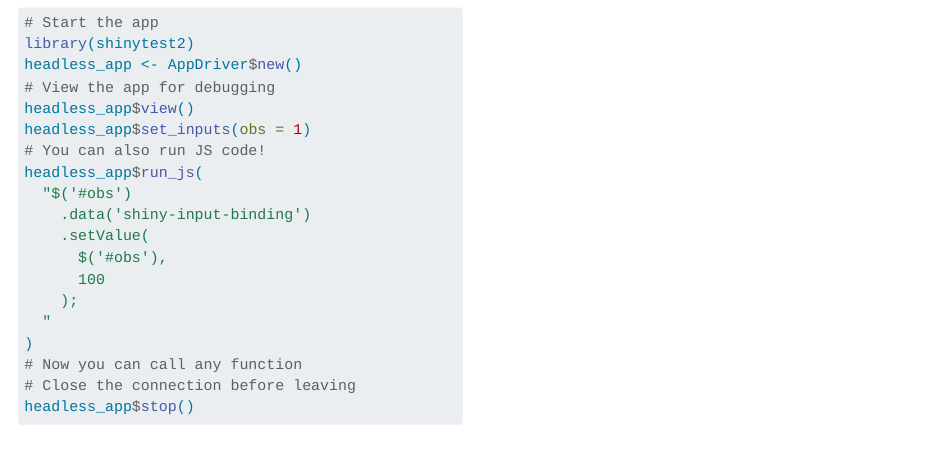
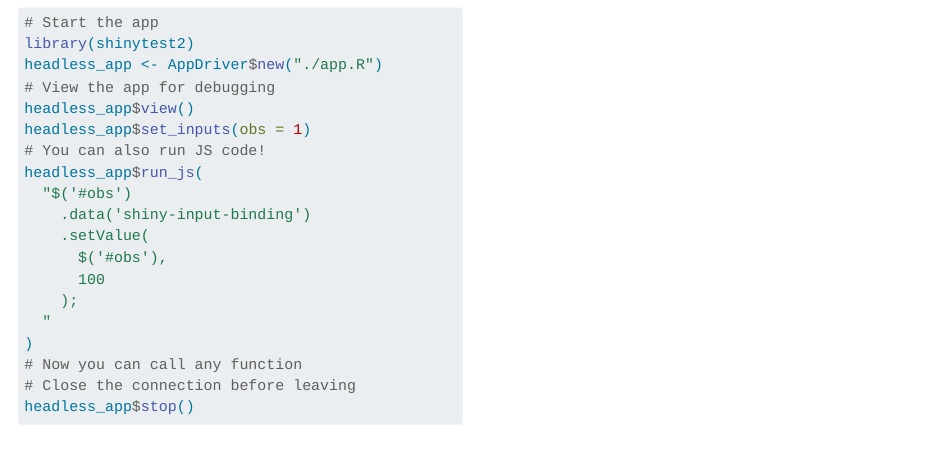
Before and after one commit to RinteRface/rinpharma2022, a Quarto document (template/_setup.qmd): the page in a window 1100 px wide, from 4320 px down. Rendered offline with R 4.5, knitr and Pandoc in place of Quarto, with nearby package versions; some code elsewhere in the file could not run offline; long lines of code are wrapped.

Commit message:
specify app path

```diff
--- a/template/_setup.qmd
+++ b/template/_setup.qmd
@@ -303,7 +303,7 @@
 #| code-line-numbers: "|2|3|5|6|19"
 # Start the app
 library(shinytest2)
-headless_app <- AppDriver$new()
+headless_app <- AppDriver$new("./app.R")
 # View the app for debugging
 headless_app$view()
 headless_app$set_inputs(obs = 1)
```
Also changed, not shown: index.html.
